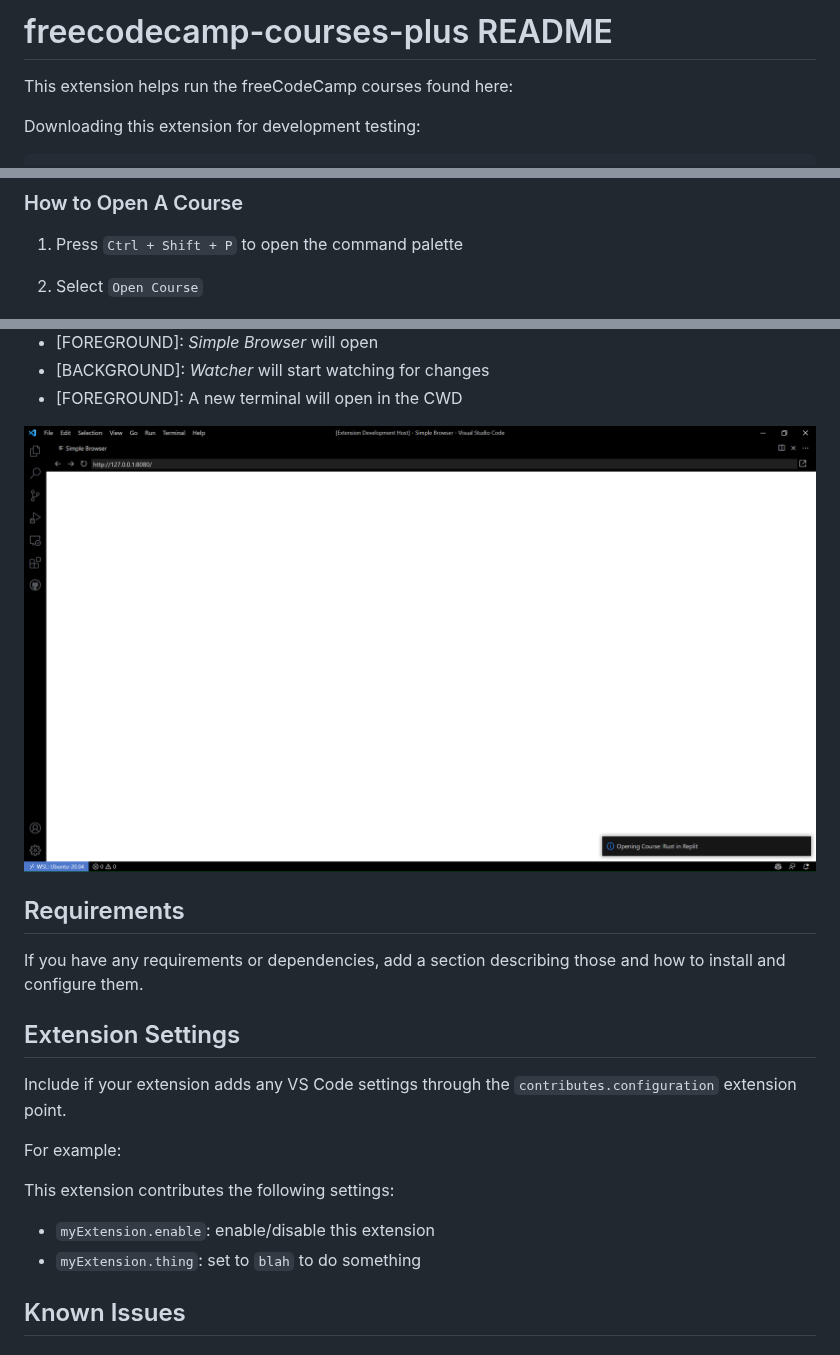
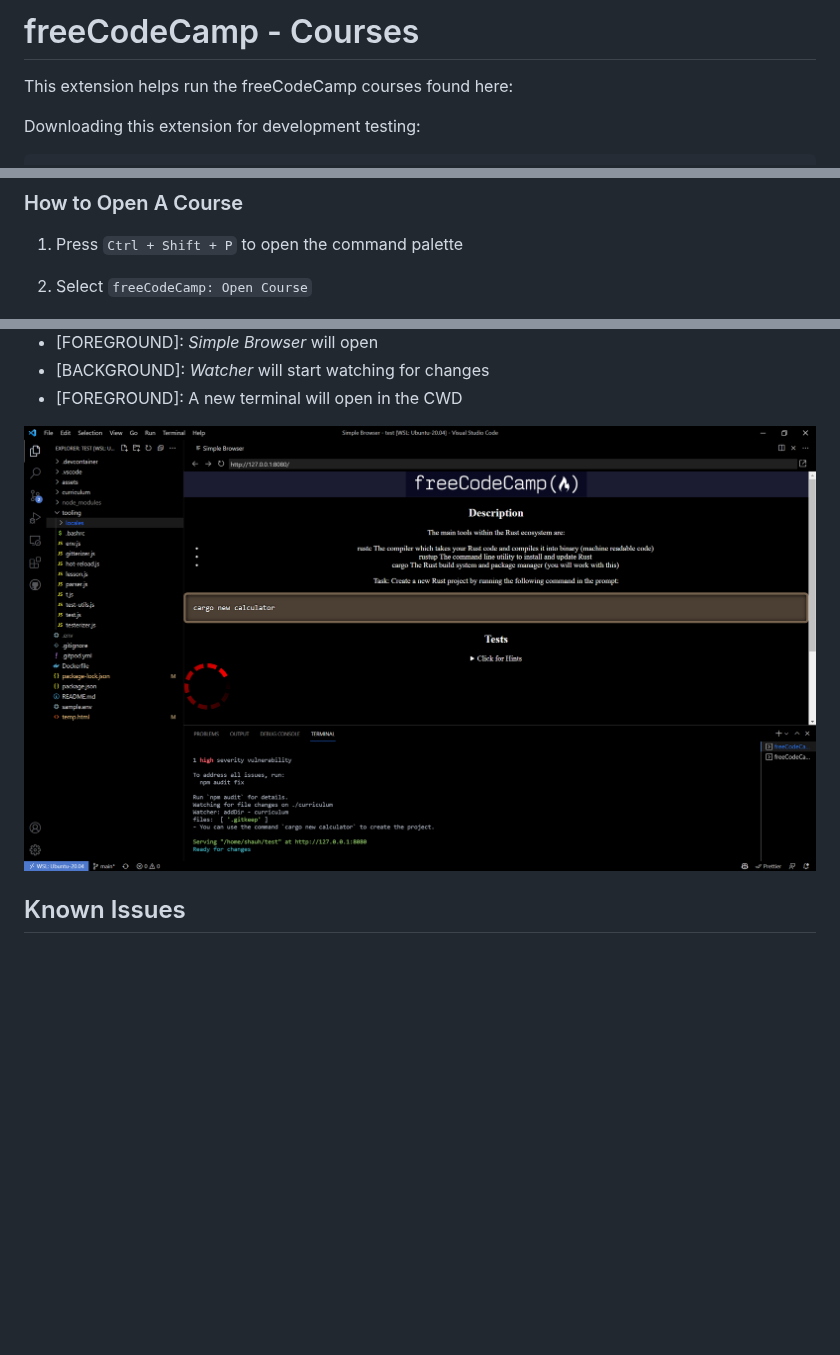
Before and after one commit to freeCodeCamp/courses-vscode-extension, a Markdown page: README.md, 3 parts joined by grey strips. GitHub-like rendering; pictures changed too: images/opening-example-course.png (added); blank space fills up the shorter version.

```diff
--- a/README.md
+++ b/README.md
@@ -1,4 +1,4 @@
-# freecodecamp-courses-plus README
+# freeCodeCamp - Courses
 
 This extension helps run the freeCodeCamp courses found here: []()
 
@@ -40,7 +39,7 @@ wget https://github.com/ShaunSHamilton/courses-plus/raw/main/freecodecamp-course
 
 1. Press `Ctrl + Shift + P` to open the command palette
 
-2. Select `Open Course`
+2. Select `freeCodeCamp: Open Course`
 
 ![Open Course](images/open-course.png)
 
@@ -57,13 +56,13 @@ wget https://github.com/ShaunSHamilton/courses-plus/raw/main/freecodecamp-course
 - [BACKGROUND]: _Watcher_ will start watching for changes
 - [FOREGROUND]: A new terminal will open in the CWD
 
-![Opening Rust in Replit Course](images/opening-rust-in-replit.png)
+![Opening Example Course](images/opening-example-course.png)
 
-## Requirements
+<!-- ## Requirements -->
 
-If you have any requirements or dependencies, add a section describing those and how to install and configure them.
+<!-- If you have any requirements or dependencies, add a section describing those and how to install and configure them. -->
 
-## Extension Settings
+<!-- ## Extension Settings
 
 Include if your extension adds any VS Code settings through the `contributes.configuration` extension point.
 
@@ -72,7 +71,7 @@ For example:
 This extension contributes the following settings:
 
 - `myExtension.enable`: enable/disable this extension
-- `myExtension.thing`: set to `blah` to do something
+- `myExtension.thing`: set to `blah` to do something -->
 
 ## Known Issues
 
```
Also changed, not shown: other parts of README.md (+1 -2 lines), vsc-extension-quickstart.md (deleted, +0 -47 lines), 4 other files.
